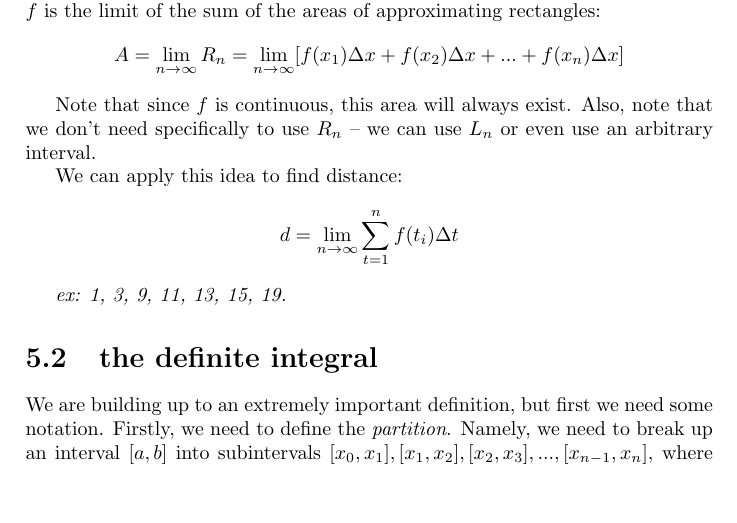
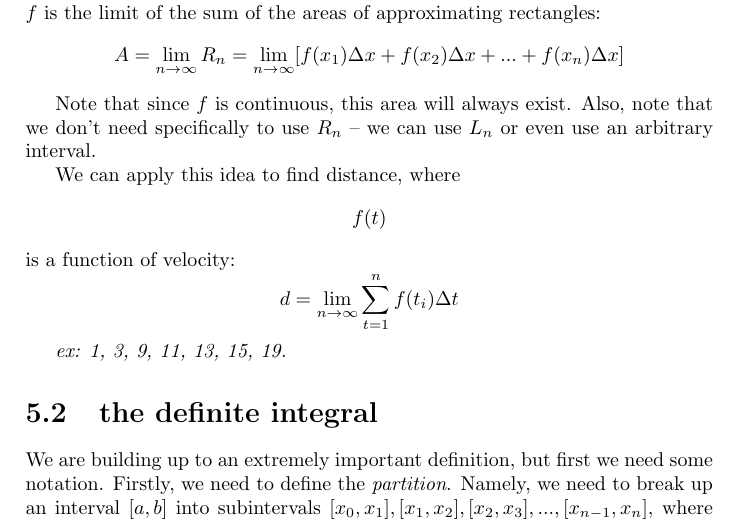
Before and after one commit to aptgetmoo/cap, a LaTeX document (reference.tex): part of page 37 of 51, cut so that both start at the same text, the shorter picture padded with empty space. Compiled offline with pdfLaTeX.

Commit message:
say f(t) in distance series is a func of velocity

```diff
--- a/reference.tex
+++ b/reference.tex
@@ -1562,7 +1562,7 @@ $$
 
 Note that since $f$ is continuous, this area will always exist. Also, note that we don't need specifically to use $R_n$ -- we can use $L_n$ or even use an arbitrary interval.
 
-We can apply this idea to find distance:
+We can apply this idea to find distance, where $$f(t)$$ is a function of velocity:
 $$
 	d = \lim_{n \to \infty} \displaystyle\sum_{t = 1}^{n} f(t_i) \Delta t
 $$
```
